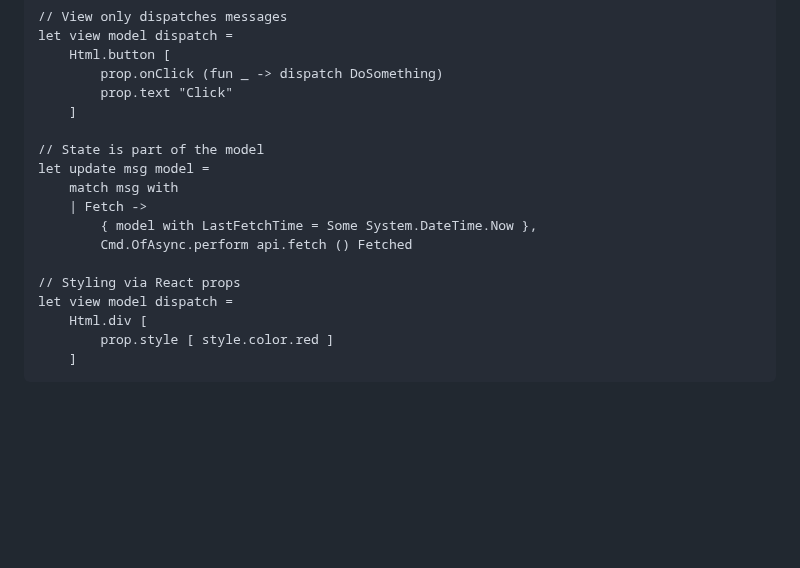
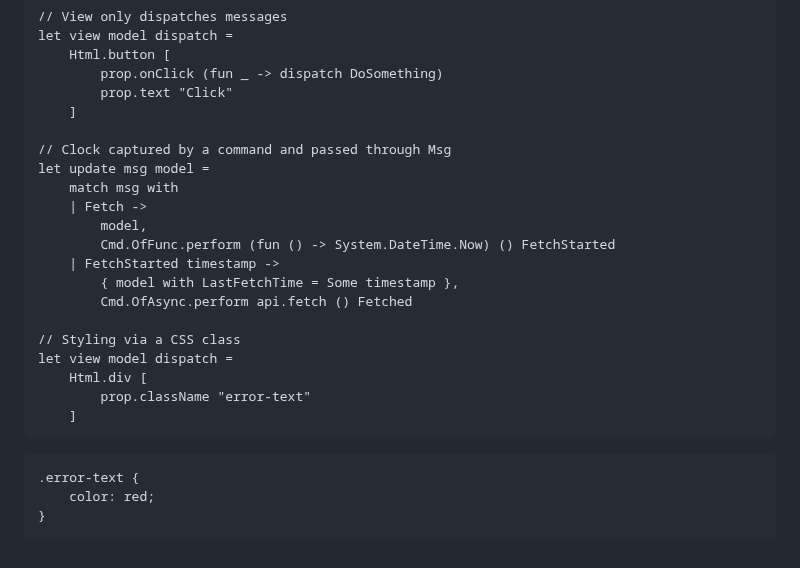
Before and after one commit to 0101/treemon, a Markdown page: review/rules/elmish-mvu-discipline.md, the part around the change. Drawn GitHub-style; blank space fills up the shorter version.

Commit message:
Fix conflicting review instruction examples
Co-authored-by: Copilot <223556219+Copilot@users.noreply.github.com>

Copilot-Session: d0554adf-64ca-414c-a31e-a870ab4fb0ac

````diff
--- a/review/rules/elmish-mvu-discipline.md
+++ b/review/rules/elmish-mvu-discipline.md
@@ -73,16 +73,25 @@ let view model dispatch =
         prop.text "Click"
     ]
 
-// State is part of the model
+// Clock captured by a command and passed through Msg
 let update msg model =
     match msg with
     | Fetch ->
-        { model with LastFetchTime = Some System.DateTime.Now },
+        model,
+        Cmd.OfFunc.perform (fun () -> System.DateTime.Now) () FetchStarted
+    | FetchStarted timestamp ->
+        { model with LastFetchTime = Some timestamp },
         Cmd.OfAsync.perform api.fetch () Fetched
 
-// Styling via React props
+// Styling via a CSS class
 let view model dispatch =
     Html.div [
-        prop.style [ style.color.red ]
+        prop.className "error-text"
     ]
 ```
+
+```css
+.error-text {
+    color: red;
+}
+```
````
Also changed, not shown: docs/spec/canvas-sharing.md (+1 -1 lines).
